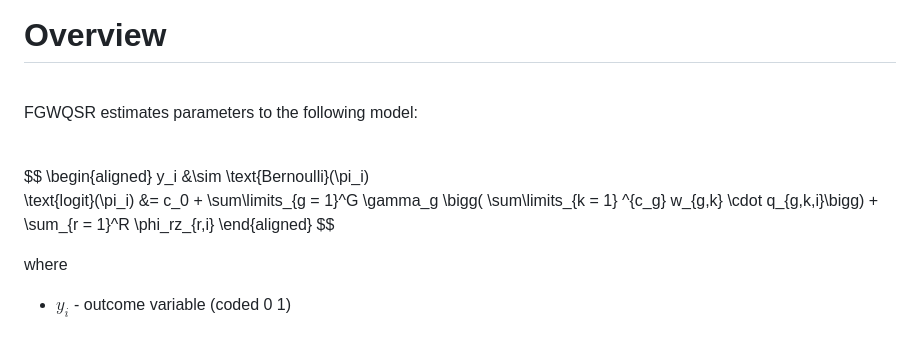
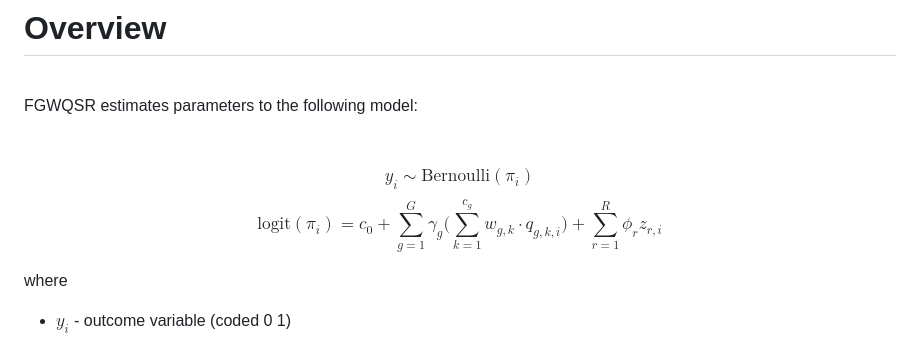
Before and after one commit to Daniel-Rud/fgwqsr, a Markdown page: README.md, the part around the change. Rendered like a GitHub page.

```diff
--- a/README.md
+++ b/README.md
@@ -18,11 +18,11 @@ in parallel through the runjags package.
 
 <br>
 $$
-\begin{aligned}
-y_i &\sim \text{Bernoulli}(\pi_i)
+y_i \sim \text{Bernoulli}(\pi_i)
+$$
 
-\text{logit}(\pi_i) &= c_0 + \sum\limits_{g = 1}^G \gamma_g \bigg( \sum\limits_{k = 1} ^{c_g} w_{g,k} \cdot q_{g,k,i}\bigg) + \sum_{r = 1}^R \phi_rz_{r,i}
-\end{aligned}
+$$
+\text{logit}(\pi_i) = c_0+ \sum\limits_{g = 1}^G \gamma_g \bigg( \sum\limits_{k = 1} ^{c_g} w_{g,k} \cdot q_{g,k,i}\bigg) + \sum_{r = 1}^R \phi_rz_{r,i}
 $$
 
 where
```
